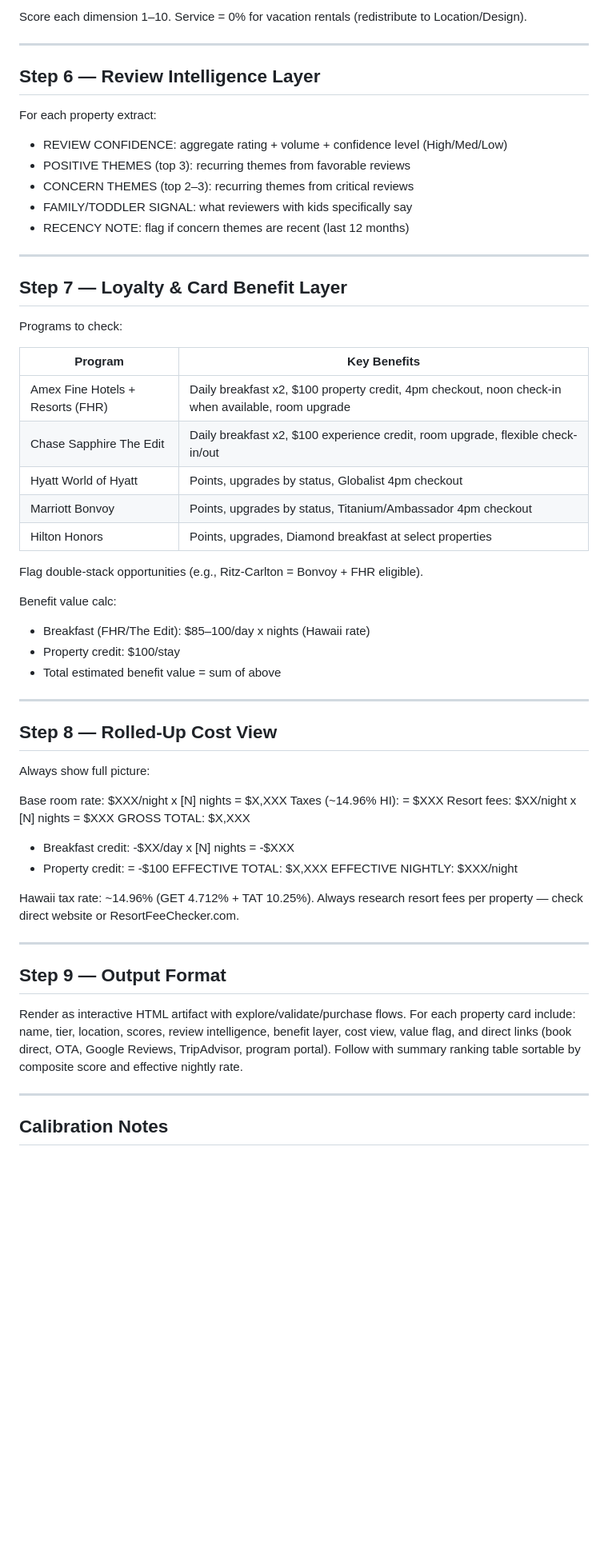
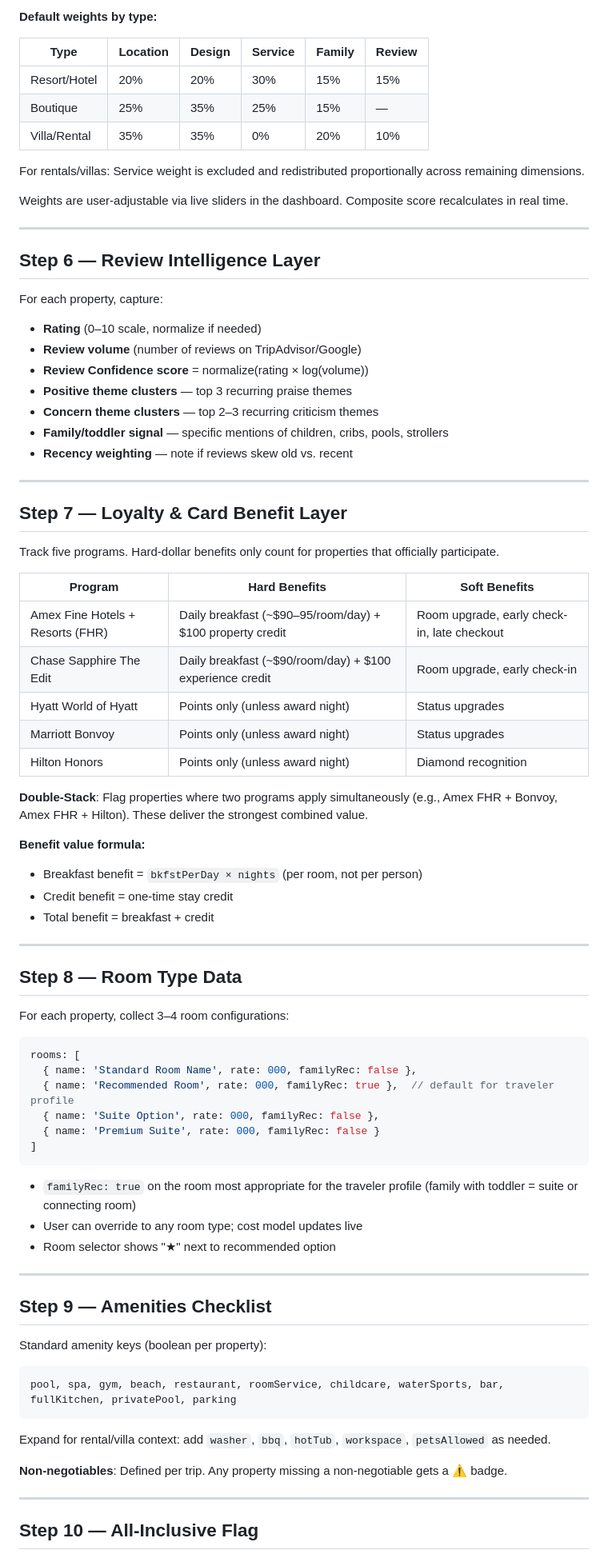
Before and after one commit to d2wells2/lodging-dashboard, a Markdown page: skills/lodging-evaluator/SKILL.md, the part around one of its changes. Shown at 80% size. Drawn GitHub-style; blank space fills up the shorter version.

Commit message:
Add files via upload
V2 of Skill. Includes trip selector, amenities, room type selector

````diff
--- a/skills/lodging-evaluator/SKILL.md
+++ b/skills/lodging-evaluator/SKILL.md
@@ -64,62 +71,84 @@ Dimension weights by property type:
 
-Score each dimension 1–10. Service = 0% for vacation rentals (redistribute to Location/Design).
+**Default weights by type:**
+
+| Type | Location | Design | Service | Family | Review |
+|------|----------|--------|---------|--------|--------|
+| Resort/Hotel | 20% | 20% | 30% | 15% | 15% |
+| Boutique | 25% | 35% | 25% | 15% | — |
+| Villa/Rental | 35% | 35% | 0% | 20% | 10% |
+
+For rentals/villas: Service weight is excluded and redistributed proportionally across remaining dimensions.
+
+Weights are user-adjustable via live sliders in the dashboard. Composite score recalculates in real time.
 
 ---
 
 ## Step 6 — Review Intelligence Layer
 
-For each property extract:
-- REVIEW CONFIDENCE: aggregate rating + volume + confidence level (High/Med/Low)
-- POSITIVE THEMES (top 3): recurring themes from favorable reviews
-- CONCERN THEMES (top 2–3): recurring themes from critical reviews
-- FAMILY/TODDLER SIGNAL: what reviewers with kids specifically say
-- RECENCY NOTE: flag if concern themes are recent (last 12 months)
+For each property, capture:
+- **Rating** (0–10 scale, normalize if needed)
+- **Review volume** (number of reviews on TripAdvisor/Google)
+- **Review Confidence score** = normalize(rating × log(volume))
+- **Positive theme clusters** — top 3 recurring praise themes
+- **Concern theme clusters** — top 2–3 recurring criticism themes
+- **Family/toddler signal** — specific mentions of children, cribs, pools, strollers
+- **Recency weighting** — note if reviews skew old vs. recent
 
 ---
 
 ## Step 7 — Loyalty & Card Benefit Layer
 
-Programs to check:
+Track five programs. Hard-dollar benefits only count for properties that officially participate.
 
-| Program | Key Benefits |
-|---------|-------------|
-| Amex Fine Hotels + Resorts (FHR) | Daily breakfast x2, $100 property credit, 4pm checkout, noon check-in when available, room upgrade |
-| Chase Sapphire The Edit | Daily breakfast x2, $100 experience credit, room upgrade, flexible check-in/out |
-| Hyatt World of Hyatt | Points, upgrades by status, Globalist 4pm checkout |
-| Marriott Bonvoy | Points, upgrades by status, Titanium/Ambassador 4pm checkout |
-| Hilton Honors | Points, upgrades, Diamond breakfast at select properties |
+| Program | Hard Benefits | Soft Benefits |
+|---------|--------------|---------------|
+| Amex Fine Hotels + Resorts (FHR) | Daily breakfast (~$90–95/room/day) + $100 property credit | Room upgrade, early check-in, late checkout |
+| Chase Sapphire The Edit | Daily breakfast (~$90/room/day) + $100 experience credit | Room upgrade, early check-in |
+| Hyatt World of Hyatt | Points only (unless award night) | Status upgrades |
+| Marriott Bonvoy | Points only (unless award night) | Status upgrades |
+| Hilton Honors | Points only (unless award night) | Diamond recognition |
 
-Flag double-stack opportunities (e.g., Ritz-Carlton = Bonvoy + FHR eligible).
+**Double-Stack**: Flag properties where two programs apply simultaneously (e.g., Amex FHR + Bonvoy, Amex FHR + Hilton). These deliver the strongest combined value.
 
-Benefit value calc:
-- Breakfast (FHR/The Edit): $85–100/day x nights (Hawaii rate)
-- Property credit: $100/stay
-- Total estimated benefit value = sum of above
+**Benefit value formula:**
+- Breakfast benefit = `bkfstPerDay × nights` (per room, not per person)
+- Credit benefit = one-time stay credit
+- Total benefit = breakfast + credit
 
 ---
 
-## Step 8 — Rolled-Up Cost View
+## Step 8 — Room Type Data
 
-Always show full picture:
+For each property, collect 3–4 room configurations:
 
-Base room rate:       $XXX/night x [N] nights  = $X,XXX
-Taxes (~14.96% HI):                             = $XXX
-Resort fees:          $XX/night x [N] nights   = $XXX
-GROSS TOTAL:                                    $X,XXX
-- Breakfast credit:  -$XX/day x [N] nights     = -$XXX
-- Property credit:                              = -$100
-EFFECTIVE TOTAL:                                $X,XXX
-EFFECTIVE NIGHTLY:                              $XXX/night
+```javascript
+rooms: [
+  { name: 'Standard Room Name', rate: 000, familyRec: false },
+  { name: 'Recommended Room', rate: 000, familyRec: true },  // default for traveler profile
+  { name: 'Suite Option', rate: 000, familyRec: false },
+  { name: 'Premium Suite', rate: 000, familyRec: false }
+]
+```
 
-Hawaii tax rate: ~14.96% (GET 4.712% + TAT 10.25%). Always research resort fees per property — check direct website or ResortFeeChecker.com.
+- `familyRec: true` on the room most appropriate for the traveler profile (family with toddler = suite or connecting room)
+- User can override to any room type; cost model updates live
+- Room selector shows "★" next to recommended option
 
 ---
 
-## Step 9 — Output Format
+## Step 9 — Amenities Checklist
 
-Render as interactive HTML artifact with explore/validate/purchase flows. For each property card include: name, tier, location, scores, review intelligence, benefit layer, cost view, value flag, and direct links (book direct, OTA, Google Reviews, TripAdvisor, program portal). Follow with summary ranking table sortable by composite score and effective nightly rate.
+Standard amenity keys (boolean per property):
+
+```
+pool, spa, gym, beach, restaurant, roomService, childcare, waterSports, bar, fullKitchen, privatePool, parking
+```
+
+Expand for rental/villa context: add `washer`, `bbq`, `hotTub`, `workspace`, `petsAllowed` as needed.
+
+**Non-negotiables**: Defined per trip. Any property missing a non-negotiable gets a ⚠️ badge.
 
 ---
 
-## Calibration Notes
+## Step 10 — All-Inclusive Flag
 
````
Also changed, not shown: other parts of skills/lodging-evaluator/SKILL.md (+149 -42 lines).
